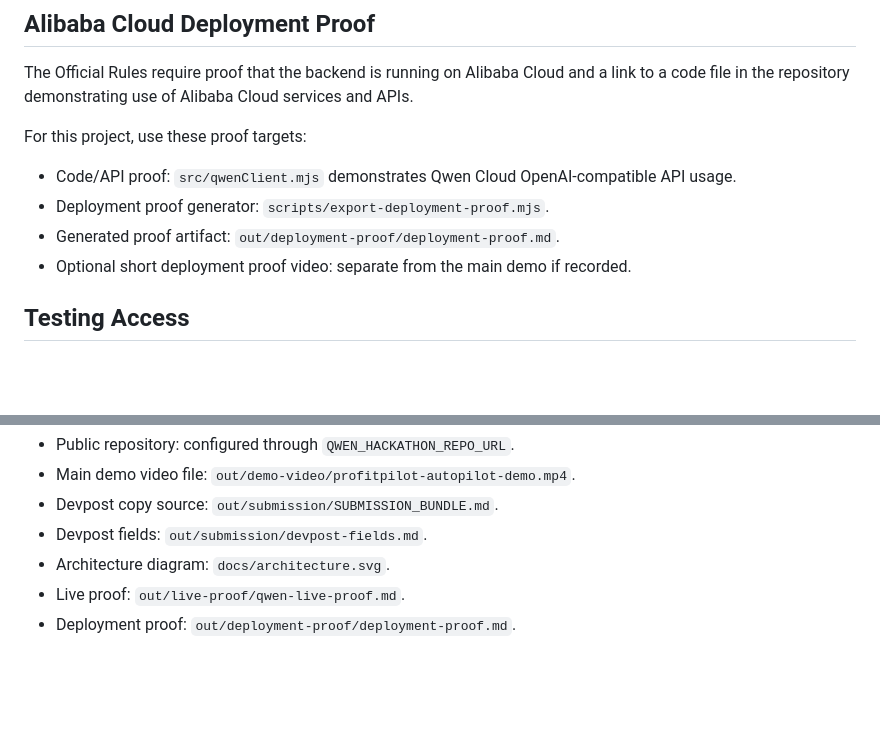
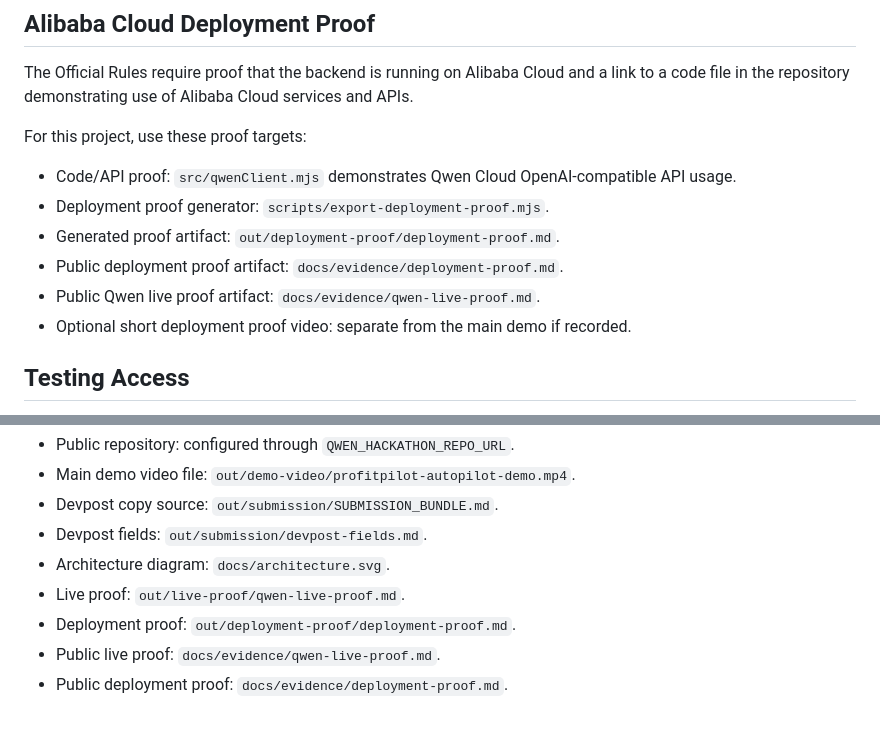
Before and after one commit to jxy201600/profitpilot-autopilot, a Markdown page: docs/official-submission-requirements.md, 2 parts joined by grey strips. Drawn GitHub-style; blank space fills up the shorter version.

Commit message:
Publish docs/official-submission-requirements.md

```diff
--- a/docs/official-submission-requirements.md
+++ b/docs/official-submission-requirements.md
@@ -47,6 +47,8 @@ For this project, use these proof targets:
 - Code/API proof: `src/qwenClient.mjs` demonstrates Qwen Cloud OpenAI-compatible API usage.
 - Deployment proof generator: `scripts/export-deployment-proof.mjs`.
 - Generated proof artifact: `out/deployment-proof/deployment-proof.md`.
+- Public deployment proof artifact: `docs/evidence/deployment-proof.md`.
+- Public Qwen live proof artifact: `docs/evidence/qwen-live-proof.md`.
 - Optional short deployment proof video: separate from the main demo if recorded.
 
 ## Testing Access
@@ -86,3 +88,5 @@ For this project, use these proof targets:
 - Architecture diagram: `docs/architecture.svg`.
 - Live proof: `out/live-proof/qwen-live-proof.md`.
 - Deployment proof: `out/deployment-proof/deployment-proof.md`.
+- Public live proof: `docs/evidence/qwen-live-proof.md`.
+- Public deployment proof: `docs/evidence/deployment-proof.md`.
```
